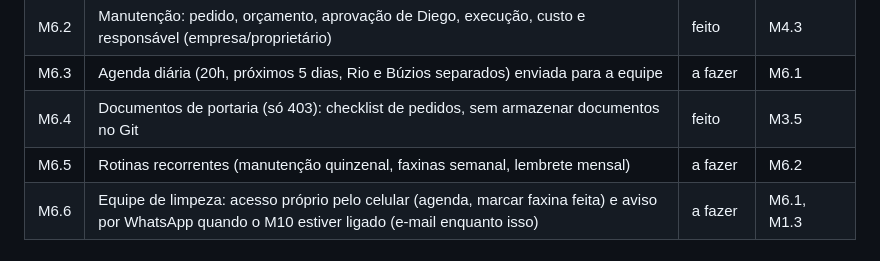
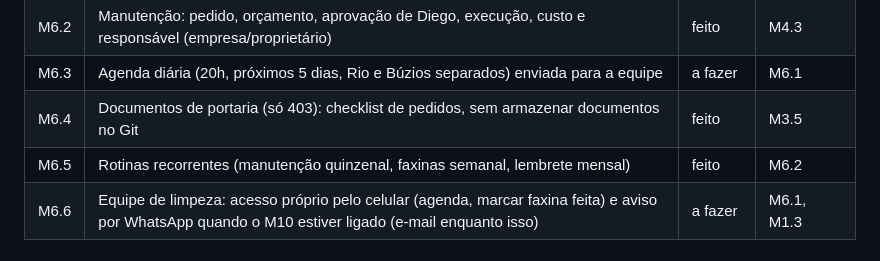
Before and after one commit to diegos-org/resguardo, a Markdown page: ROADMAP.md, the part around the change. Drawn GitHub-style.

```diff
--- a/ROADMAP.md
+++ b/ROADMAP.md
@@ -115,7 +115,7 @@ Requisitos: `requisitos/operations/FINANCEIRO-PORTAIS.md`, `requisitos/product/F
 | M6.2 | Manutenção: pedido, orçamento, aprovação de Diego, execução, custo e responsável (empresa/proprietário) | feito | M4.3 |
 | M6.3 | Agenda diária (20h, próximos 5 dias, Rio e Búzios separados) enviada para a equipe | a fazer | M6.1 |
 | M6.4 | Documentos de portaria (só 403): checklist de pedidos, sem armazenar documentos no Git | feito | M3.5 |
-| M6.5 | Rotinas recorrentes (manutenção quinzenal, faxinas semanal, lembrete mensal) | a fazer | M6.2 |
+| M6.5 | Rotinas recorrentes (manutenção quinzenal, faxinas semanal, lembrete mensal) | feito | M6.2 |
 | M6.6 | Equipe de limpeza: acesso próprio pelo celular (agenda, marcar faxina feita) e aviso por WhatsApp quando o M10 estiver ligado (e-mail enquanto isso) | a fazer | M6.1, M1.3 |
 
 ### M7 — Site público no novo app
```
Also changed, not shown: GUIA-DIEGO.md (+21 -3 lines), docs/telas/rotinas-celular.png (added), docs/telas/rotinas.png (added), 11 other files.
